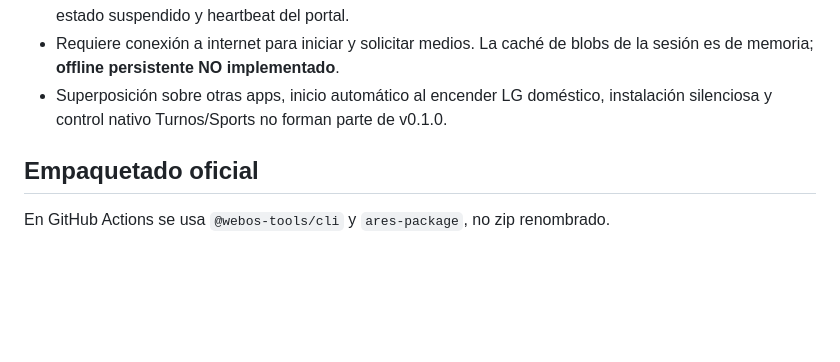
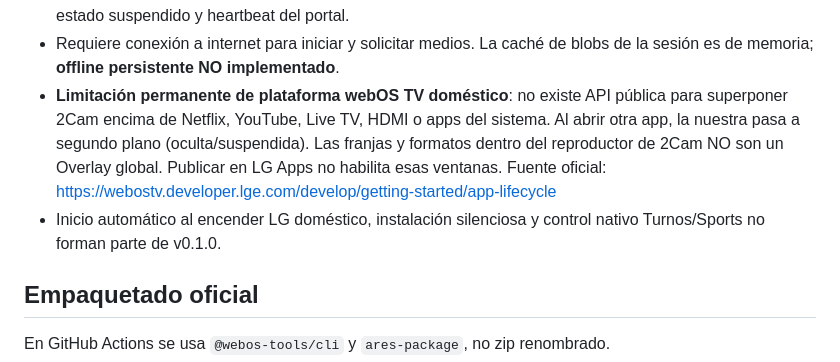
Before and after one commit to scammarano/2camdigitaltvweb, a Markdown page: webos/README.md, the part around the change. Drawn GitHub-style; blank space fills up the shorter version.

Commit message:
docs(webos): make consumer LG system-wide Overlay limitation explicit to users

```diff
--- a/webos/README.md
+++ b/webos/README.md
@@ -17,8 +17,14 @@ para prueba con el televisor LG 75UR7800PSB / webOS 25. No es una APK.
   streaming de imágenes/vídeos, estado suspendido y heartbeat del portal.
 - Requiere conexión a internet para iniciar y solicitar medios. La caché
   de blobs de la sesión es de memoria; **offline persistente NO implementado**.
-- Superposición sobre otras apps, inicio automático al encender LG doméstico,
-  instalación silenciosa y control nativo Turnos/Sports no forman parte de v0.1.0.
+- **Limitación permanente de plataforma webOS TV doméstico**: no existe API pública
+  para superponer 2Cam encima de Netflix, YouTube, Live TV, HDMI o apps del sistema.
+  Al abrir otra app, la nuestra pasa a segundo plano (oculta/suspendida).
+  Las franjas y formatos dentro del reproductor de 2Cam NO son un Overlay global.
+  Publicar en LG Apps no habilita esas ventanas. Fuente oficial:
+  https://webostv.developer.lge.com/develop/getting-started/app-lifecycle
+- Inicio automático al encender LG doméstico, instalación silenciosa y control
+  nativo Turnos/Sports no forman parte de v0.1.0.
 
 ## Empaquetado oficial
 
```
